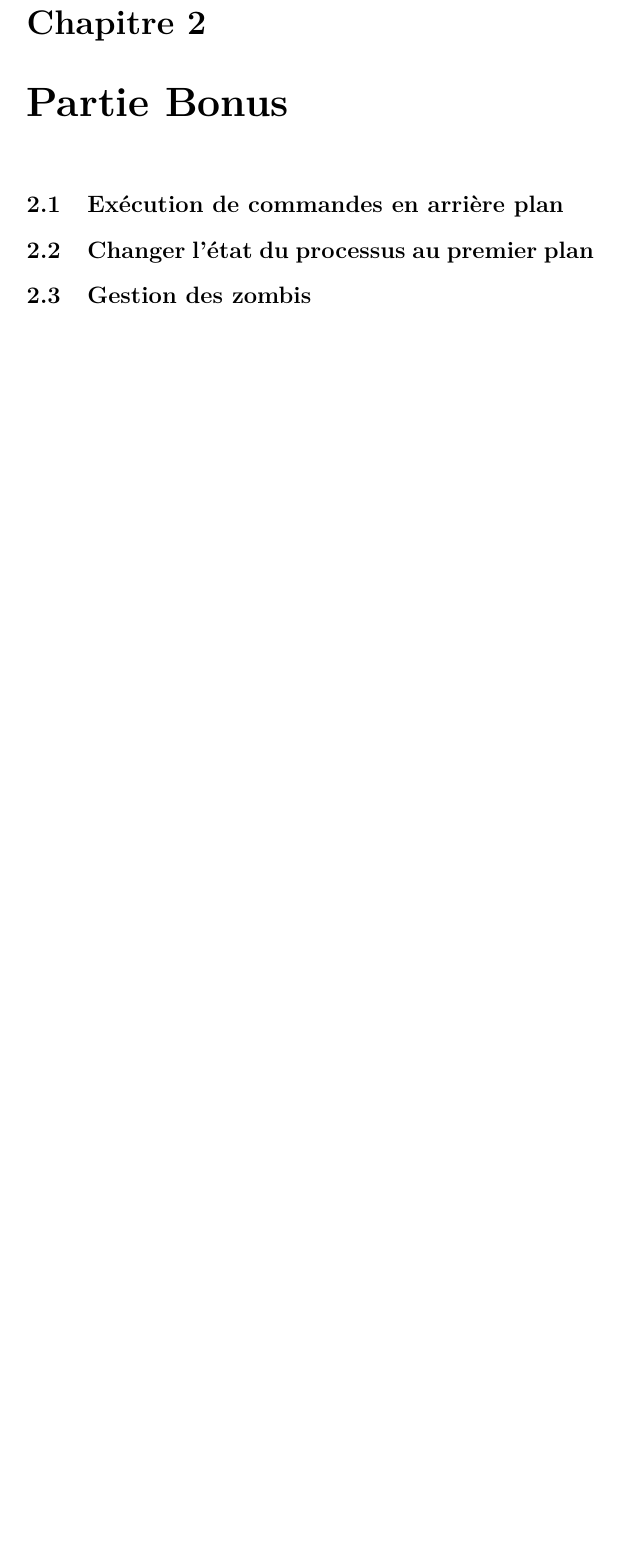
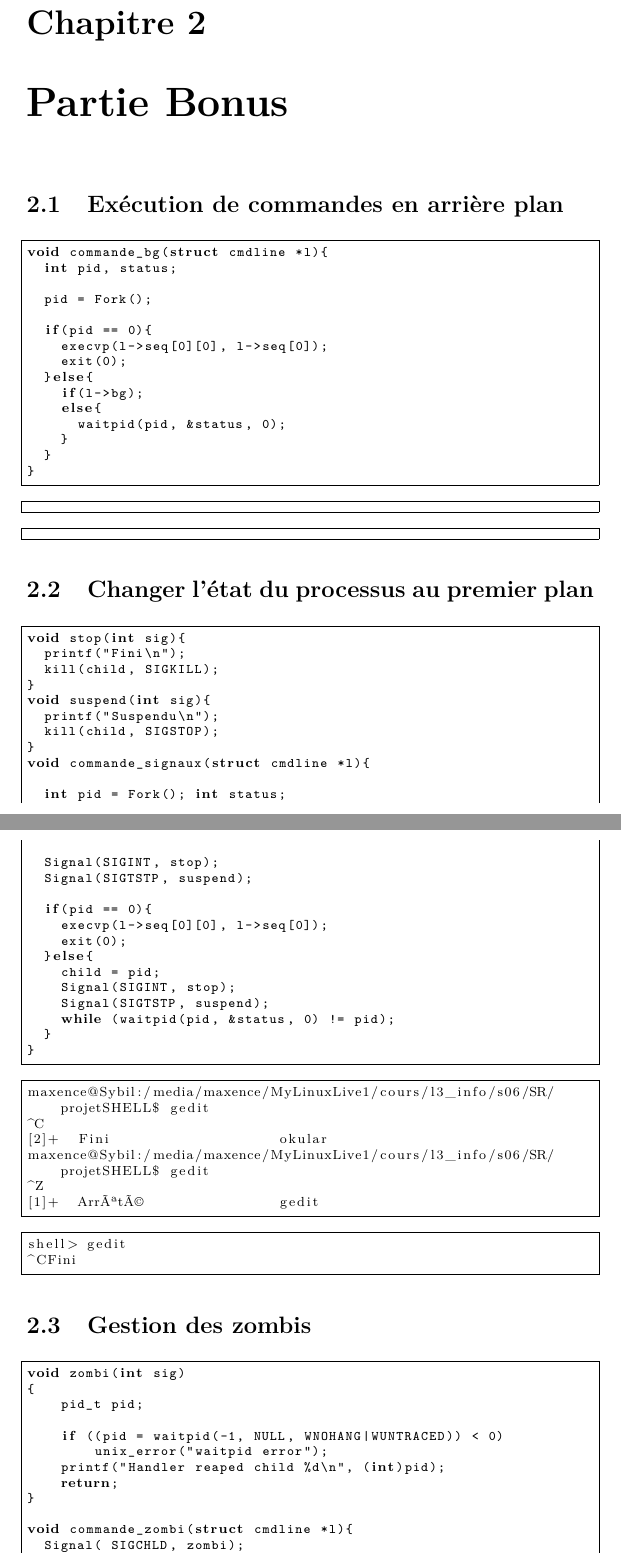
Before and after one commit to grandmaxIm2ag/projetSHELL, a LaTeX document (rapport.tex): part of page 9 of 9 before the commit and two parts of pages 12 and 13 of 14 after it, the two joined at a grey line, cut so that both start at the same text, the shorter picture padded with empty space. The pictures show the PDF file rapport.pdf that the author committed with the source.

Commit message:
Rapport + comment + makefile

```diff
--- a/rapport.tex
+++ b/rapport.tex
@@ -265,3 +265,4 @@ shell> cat test2
   23  200 1347 -
 		\end{lstlisting}
 		\section{S\'equence de commandes compos\'ee de deux commandes reli\'es par un tube}
+			\begin{lstlisting}
@@ -267,0 +273,37 @@ shell> cat test2
+	if(pid == 0){
+		pipe(desc);
+		pid=Fork();
+		if(pid != 0){
+			dup2(desc[0], 0);
+			close(desc[1]);
+			while( (tmp = waitpid(pid, &status, WNOHANG|WUNTRACED)) != pid);
+			execvp(l->seq[1][0], l->seq[tailleSeq]);
+			close(desc[0]);
+			exit(0);
+		}else{
+			for(i = 1; i<=tailleSeq; i++){
+				if(i+1 <= tailleSeq){
+					dup2(desc[1], 1);
+					close(desc[0]);
+					pipe(desc);
+					pid = Fork();
+					if(pid != 0){
+						dup2(desc[0], 0);
+						close(desc[1]);
+						waitpid(pid, &status, 0);
+						execvp(l->seq[tailleSeq - i][0], l->seq[tailleSeq-1]);
+						exit(0);
+					}
+				} else{
+					dup2(desc[1], 1);
+					close(desc[0]);
+					execvp(l->seq[0][0], l->seq[0]);
+					exit(0);
+				}
+			}
+		}
+	}else{
+		waitpid(pid, &status, 0);
+	}
+}
+			\end{lstlisting}
@@ -267,0 +314,2 @@ shell> cat test2
+3
+			\end{lstlisting}
@@ -268 +320,6 @@ shell> cat test2
+3
+			\end{lstlisting}
 		\section{S\'equence de commandes compos\'ee de plusieurs commandes et plusieurs tubes}
+			\begin{lstlisting}
+void commande1_final(struct cmdline *l){
+	if(l->seq[1]!=0){
@@ -268,0 +337,43 @@ shell> cat test2
+		if(pid == 0){
+			pipe(desc);
+			pid=Fork();
+			if(pid != 0){
+				dup2(fOut, 1);
+				dup2(desc[0], 0);
+				close(desc[1]);
+				while( (tmp = waitpid(pid, &status, WNOHANG|WUNTRACED)) != pid);
+				execvp(l->seq[1][0], l->seq[tailleSeq]);
+				close(desc[0]);
+				exit(0);
+			}else{
+				for(i = 1; i<=tailleSeq; i++){
+					if(i+1 <= tailleSeq){
+						dup2(desc[1], 1);
+						close(desc[0]);
+						pipe(desc);
+						pid = Fork();
+						if(pid != 0){
+							dup2(desc[0], 0);
+							close(desc[1]);
+							waitpid(pid, &status, 0);
+							execvp(l->seq[tailleSeq - i][0], l->seq[tailleSeq-1]);
+							exit(0);
+						}
+					} else{
+						dup2(fIn, 0);
+						dup2(desc[1], 1);
+						close(desc[0]);
+						execvp(l->seq[0][0], l->seq[0]);
+						close(desc[1]);
+						exit(0);
+					}
+				}
+			}
+		}else{
+			waitpid(pid, &status, 0);
+		}
+	}else{
+		commande_redirection(l);
+	}
+}
+			\end{lstlisting}
@@ -268,0 +385 @@ shell> cat test2
+			\end{lstlisting}
@@ -269,4 +391,88 @@ shell> cat test2
+			\end{lstlisting}
 	\chapter{Partie Bonus}
 		\section{Ex\'ecution de commandes en arri\`ere plan}
+			\begin{lstlisting}
+void commande_bg(struct cmdline *l){
+	int pid, status;
+
+	pid = Fork();
+
+	if(pid == 0){
+		execvp(l->seq[0][0], l->seq[0]);
+		exit(0);
+	}else{
+		if(l->bg);
+		else{
+			waitpid(pid, &status, 0);
+		}
+	}
+}
+			\end{lstlisting}
+			\begin{lstlisting}[frame=single,basicstyle=\footnotesize,language=bash]
+			\end{lstlisting}
+			\begin{lstlisting}[frame=single,basicstyle=\footnotesize,language=bash]
+			\end{lstlisting}
 		\section{Changer l'\'etat du processus au premier plan}
+			\begin{lstlisting}
+void stop(int sig){
+	printf("Fini\n");
+	kill(child, SIGKILL);
+}
+void suspend(int sig){
+	printf("Suspendu\n");
+	kill(child, SIGSTOP);
+}
+void commande_signaux(struct cmdline *l){
+
+	int pid = Fork(); int status;
+
+	Signal(SIGINT, stop);
+	Signal(SIGTSTP, suspend);
+
+	if(pid == 0){
+		execvp(l->seq[0][0], l->seq[0]);
+		exit(0);
+	}else{
+		child = pid;
+		Signal(SIGINT, stop);
+		Signal(SIGTSTP, suspend);
+		while (waitpid(pid, &status, 0) != pid);
+	}
+}
+			\end{lstlisting}
+			\begin{lstlisting}[frame=single,basicstyle=\footnotesize,language=bash]
+maxence@Sybil:/media/maxence/MyLinuxLive1/cours/l3_info/s06/SR/projetSHELL$ gedit
+^C
+[2]+  Fini                    okular
+maxence@Sybil:/media/maxence/MyLinuxLive1/cours/l3_info/s06/SR/projetSHELL$ gedit
+^Z
+[1]+  Arrêté                gedit
+
+			\end{lstlisting}
+			\begin{lstlisting}[frame=single,basicstyle=\footnotesize,language=bash]
+shell> gedit
+^CFini
+
+			\end{lstlisting}
 		\section{Gestion des zombis}
+			\begin{lstlisting}
+void zombi(int sig)
+{
+    pid_t pid;
+
+    if ((pid = waitpid(-1, NULL, WNOHANG|WUNTRACED)) < 0)
+        unix_error("waitpid error");
+    printf("Handler reaped child %d\n", (int)pid);
+    return;
+}
+
+void commande_zombi(struct cmdline *l){
+	Signal( SIGCHLD, zombi);
+	int pid = Fork();
+	int status;
+	if(pid == 0){
+		execvp(l->seq[0][0], l->seq[0]);
+		exit(0);
+	}
+}
+			\end{lstlisting}
@@ -274,2 +487,11 @@ shell> cat test2
+			\end{lstlisting}
+			\begin{lstlisting}[frame=single,basicstyle=\footnotesize,language=bash]
+			\end{lstlisting}
 		\section{Agir sur les commandes en arri\`ere plan}
+			\begin{lstlisting}
+			\end{lstlisting}
+			\begin{lstlisting}[frame=single,basicstyle=\footnotesize,language=bash]
+			\end{lstlisting}
+			\begin{lstlisting}[frame=single,basicstyle=\footnotesize,language=bash]
+			\end{lstlisting}
 \end{document}
```
Also changed, not shown: Makefile, rapport.pdf, rapport.tex (40 more changed lines), 11 other files.
